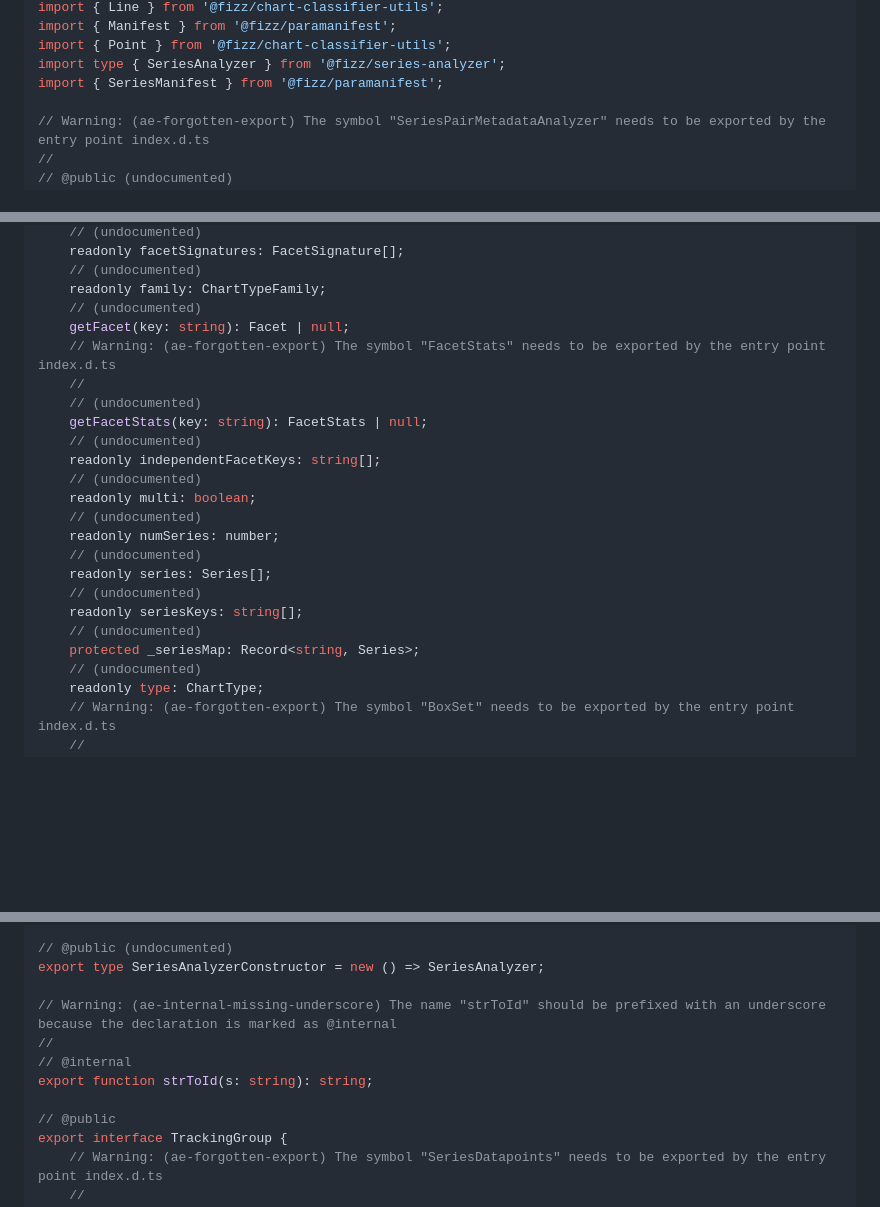
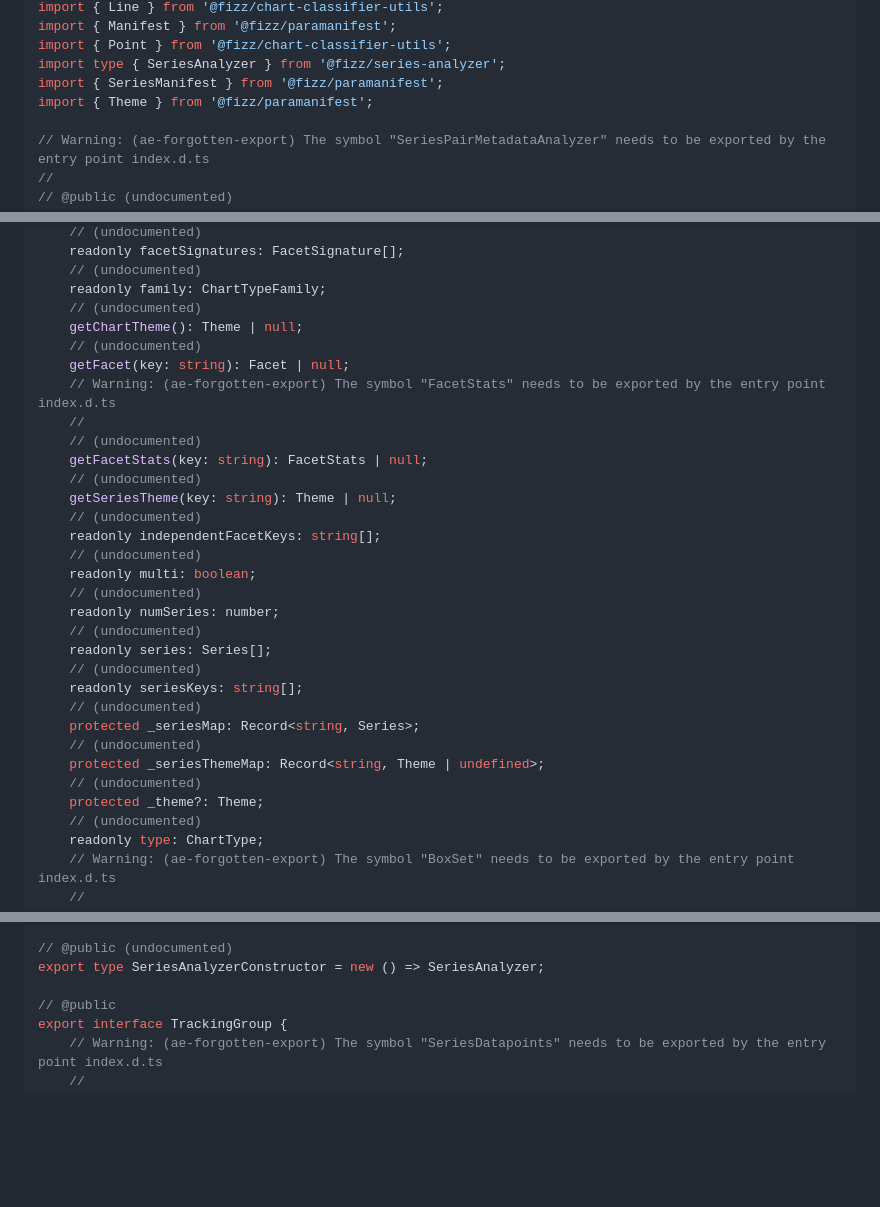
Before and after one commit to fizzstudio/ParaModel, a Markdown page: etc/paramodel.api.md, 3 parts joined by grey strips. Rendered like a GitHub page; blank space fills up the shorter version.

Commit message:
Built module

```diff
--- a/etc/paramodel.api.md
+++ b/etc/paramodel.api.md
@@ -16,6 +16,7 @@ import { Manifest } from '@fizz/paramanifest';
 import { Point } from '@fizz/chart-classifier-utils';
 import type { SeriesAnalyzer } from '@fizz/series-analyzer';
 import { SeriesManifest } from '@fizz/paramanifest';
+import { Theme } from '@fizz/paramanifest';
 
 // Warning: (ae-forgotten-export) The symbol "SeriesPairMetadataAnalyzer" needs to be exported by the entry point index.d.ts
 //
@@ -218,11 +219,15 @@ export class Model {
     // (undocumented)
     readonly family: ChartTypeFamily;
     // (undocumented)
+    getChartTheme(): Theme | null;
+    // (undocumented)
     getFacet(key: string): Facet | null;
     // Warning: (ae-forgotten-export) The symbol "FacetStats" needs to be exported by the entry point index.d.ts
     //
     // (undocumented)
     getFacetStats(key: string): FacetStats | null;
+    // (undocumented)
+    getSeriesTheme(key: string): Theme | null;
     // (undocumented)
     readonly independentFacetKeys: string[];
     // (undocumented)
@@ -235,6 +240,10 @@ export class Model {
     readonly seriesKeys: string[];
     // (undocumented)
     protected _seriesMap: Record<string, Series>;
+    // (undocumented)
+    protected _seriesThemeMap: Record<string, Theme | undefined>;
+    // (undocumented)
+    protected _theme?: Theme;
     // (undocumented)
     readonly type: ChartType;
     // Warning: (ae-forgotten-export) The symbol "BoxSet" needs to be exported by the entry point index.d.ts
@@ -328,11 +337,6 @@ export class Series {
 // @public (undocumented)
 export type SeriesAnalyzerConstructor = new () => SeriesAnalyzer;
 
-// Warning: (ae-internal-missing-underscore) The name "strToId" should be prefixed with an underscore because the declaration is marked as @internal
-//
-// @internal
-export function strToId(s: string): string;
-
 // @public
 export interface TrackingGroup {
     // Warning: (ae-forgotten-export) The symbol "SeriesDatapoints" needs to be exported by the entry point index.d.ts
```
